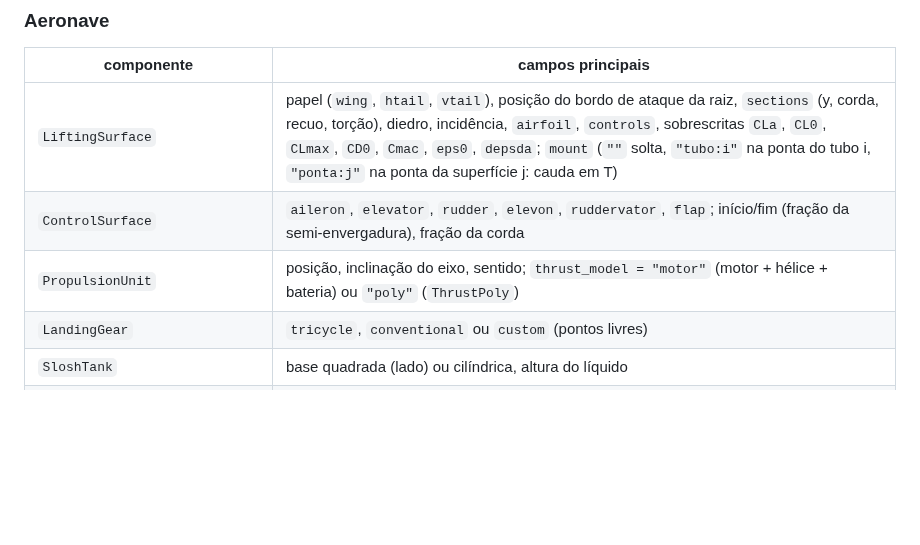
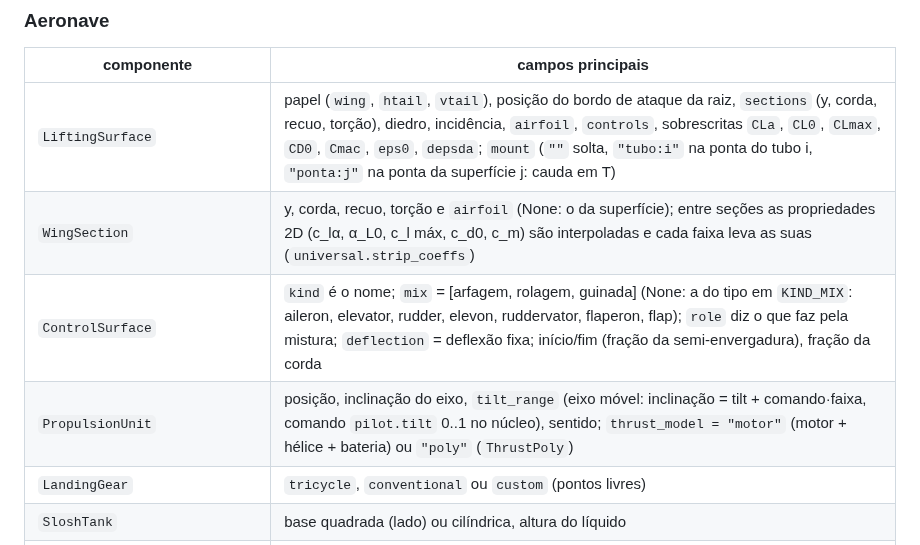
Before and after one commit to vitordallolivo/AircraftSimulation, a Markdown page: aerosim/model/README.md, the part around the change. Rendered like a GitHub page; blank space fills up the shorter version.

```diff
--- a/aerosim/model/README.md
+++ b/aerosim/model/README.md
@@ -63,8 +63,9 @@ flowchart LR
 | componente | campos principais |
 |---|---|
 | `LiftingSurface` | papel (`wing`, `htail`, `vtail`), posição do bordo de ataque da raiz, `sections` (y, corda, recuo, torção), diedro, incidência, `airfoil`, `controls`, sobrescritas `CLa`, `CL0`, `CLmax`, `CD0`, `Cmac`, `eps0`, `depsda`; `mount` (`""` solta, `"tubo:i"` na ponta do tubo i, `"ponta:j"` na ponta da superfície j: cauda em T) |
-| `ControlSurface` | `aileron`, `elevator`, `rudder`, `elevon`, `ruddervator`, `flap`; início/fim (fração da semi-envergadura), fração da corda |
-| `PropulsionUnit` | posição, inclinação do eixo, sentido; `thrust_model = "motor"` (motor + hélice + bateria) ou `"poly"` (`ThrustPoly`) |
+| `WingSection` | y, corda, recuo, torção e `airfoil` (None: o da superfície); entre seções as propriedades 2D (c_lα, α_L0, c_l máx, c_d0, c_m) são interpoladas e cada faixa leva as suas (`universal.strip_coeffs`) |
+| `ControlSurface` | `kind` é o nome; `mix` = [arfagem, rolagem, guinada] (None: a do tipo em `KIND_MIX`: aileron, elevator, rudder, elevon, ruddervator, flaperon, flap); `role` diz o que faz pela mistura; `deflection` = deflexão fixa; início/fim (fração da semi-envergadura), fração da corda |
+| `PropulsionUnit` | posição, inclinação do eixo, `tilt_range` (eixo móvel: inclinação = tilt + comando·faixa, comando `pilot.tilt` 0..1 no núcleo), sentido; `thrust_model = "motor"` (motor + hélice + bateria) ou `"poly"` (`ThrustPoly`) |
 | `LandingGear` | `tricycle`, `conventional` ou `custom` (pontos livres) |
 | `SloshTank` | base quadrada (lado) ou cilíndrica, altura do líquido |
 | `MassModel` | massa base + inércia própria + massas pontuais (+ motores/baterias/estrutura, se ligado) |
```
Also changed, not shown: README.md (+10 -0 lines), docs/img/montagem_perfil_por_secao_mistura.png (added), 16 other files.
